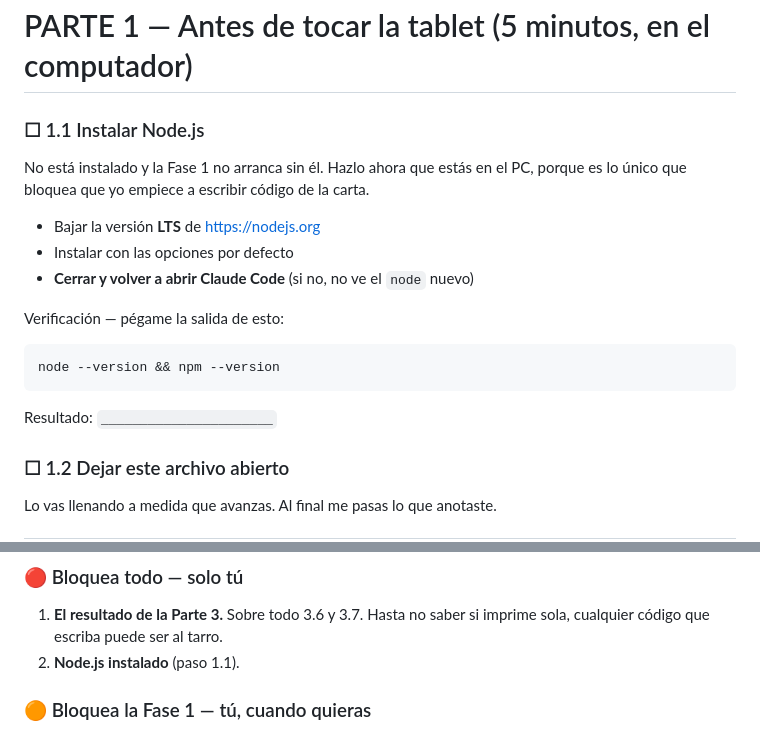
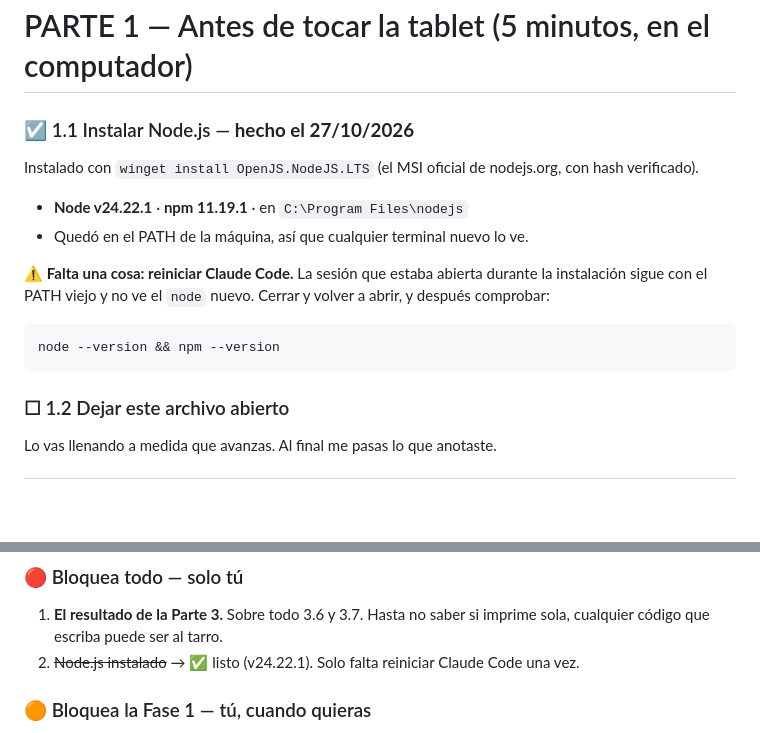
Before and after one commit to oscarestudianteusa-dot/Pirulos, a Markdown page: docs/sesion-de-prueba.md, 2 parts joined by grey strips. GitHub-like rendering; blank space fills up the shorter version.

Commit message:
Marca Node.js como instalado en la hoja de ruta
Node v24.22.1 y npm 11.19.1, instalados con winget desde el MSI oficial de
nodejs.org. Quedó en el PATH de la máquina.

Queda anotado que la sesión de Claude Code abierta durante la instalación
sigue con el PATH viejo: hay que reiniciarla una vez.

Co-Authored-By: Claude Opus 5 <noreply@anthropic.com>

````diff
--- a/docs/sesion-de-prueba.md
+++ b/docs/sesion-de-prueba.md
@@ -11,22 +11,20 @@ El *por qué* de cada cosa está en [impresion.md](impresion.md). Acá va solo e
 
 # PARTE 1 — Antes de tocar la tablet (5 minutos, en el computador)
 
-### ☐ 1.1 Instalar Node.js
+### ☑ 1.1 Instalar Node.js — **hecho el 27/10/2026**
 
-No está instalado y la Fase 1 no arranca sin él. Hazlo ahora que estás en el PC, porque es lo
-único que bloquea que yo empiece a escribir código de la carta.
+Instalado con `winget install OpenJS.NodeJS.LTS` (el MSI oficial de nodejs.org, con hash
+verificado).
 
-- Bajar la versión **LTS** de https://nodejs.org
-- Instalar con las opciones por defecto
-- **Cerrar y volver a abrir Claude Code** (si no, no ve el `node` nuevo)
+- **Node v24.22.1** · **npm 11.19.1** · en `C:\Program Files\nodejs`
+- Quedó en el PATH de la máquina, así que cualquier terminal nuevo lo ve.
 
-Verificación — pégame la salida de esto:
+⚠️ **Falta una cosa: reiniciar Claude Code.** La sesión que estaba abierta durante la instalación
+sigue con el PATH viejo y no ve el `node` nuevo. Cerrar y volver a abrir, y después comprobar:
 
 ```bash
 node --version && npm --version
 ```
-
-Resultado: `______________________`
 
 ### ☐ 1.2 Dejar este archivo abierto
 
@@ -208,7 +206,7 @@ mensaje exacto. **Es lo más útil de todo**: con eso puedo diagnosticar sin est
 
 1. **El resultado de la Parte 3.** Sobre todo 3.6 y 3.7. Hasta no saber si imprime sola, cualquier
    código que escriba puede ser al tarro.
-2. **Node.js instalado** (paso 1.1).
+2. ~~Node.js instalado~~ → ✅ listo (v24.22.1). Solo falta reiniciar Claude Code una vez.
 
 ### 🟠 Bloquea la Fase 1 — tú, cuando quieras
 
````
